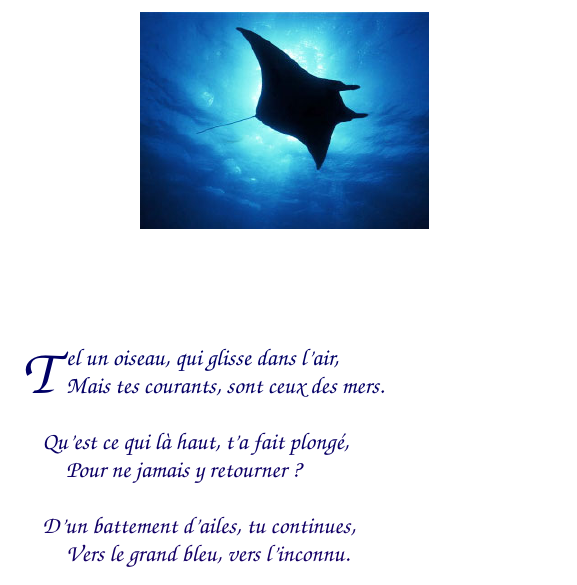
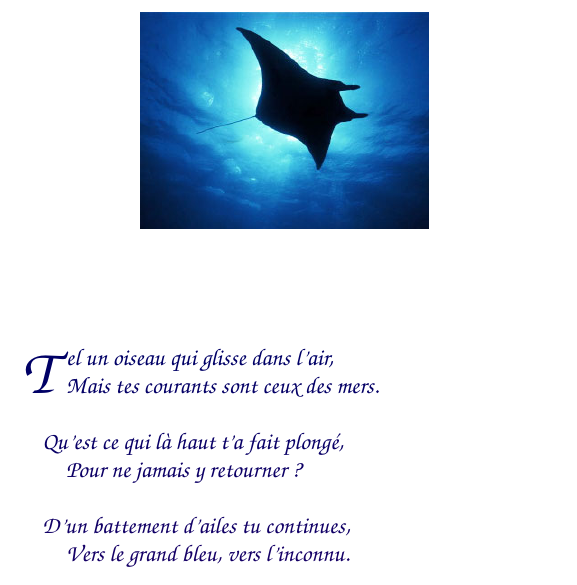
Before and after one commit to texane/poems, a LaTeX document (main.tex): part of page 6 of 10, cut so that both start at the same text. Compiled offline with pdfLaTeX.

Commit message:
L Oiseau Des Mers

```diff
--- a/main.tex
+++ b/main.tex
@@ -114,17 +114,17 @@ Ouvert \`a toi, mon coeur bless\'e.
 
 \resetcolorseries[24]{verso}
 \begin{verso}
-\makebox[1em][c]{\lettrine{T}{}}el un oiseau, qui glisse dans l'air,
-Mais tes courants, sont ceux des mers.
+\makebox[1em][c]{\lettrine{T}{}}el un oiseau qui glisse dans l'air,
+Mais tes courants sont ceux des mers.
 \end{verso}
 
 \begin{verso}
-Qu'est ce qui l\`a haut, t'a fait plong\'e,
+Qu'est ce qui l\`a haut t'a fait plong\'e,
 Pour ne jamais y retourner ?
 \end{verso}
 
 \begin{verso}
-D'un battement d'ailes, tu continues,
+D'un battement d'ailes tu continues,
 Vers le grand bleu, vers l'inconnu.
 \end{verso}
 
```
Also changed, not shown: main.pdf.
